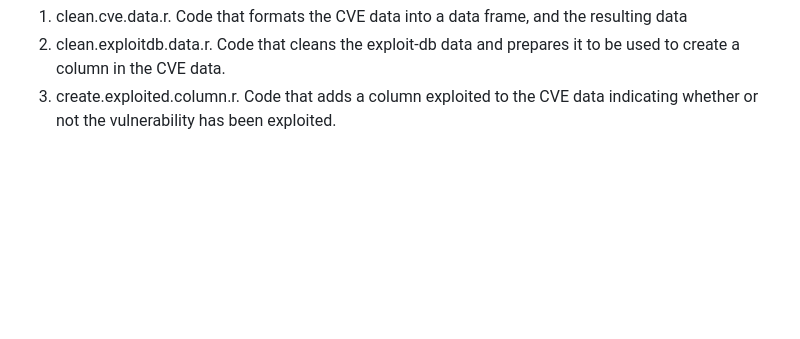
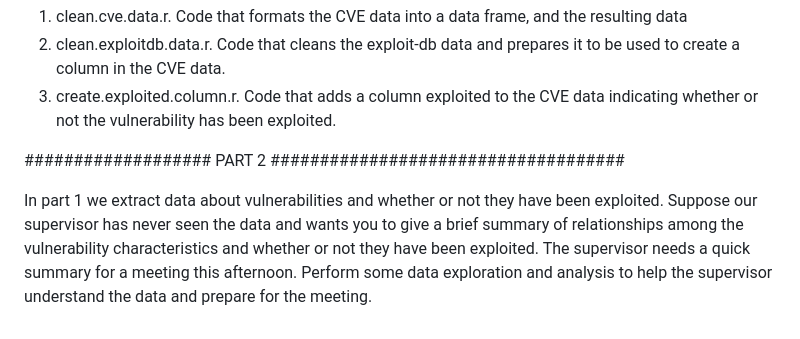
Before and after one commit to kellywang568/Cybersecurity_project_casestudies, a Markdown page: README.md, the part around the change. Drawn GitHub-style; blank space fills up the shorter version.

```diff
--- a/README.md
+++ b/README.md
@@ -45,3 +45,9 @@ Deliverables
 a column in the CVE data.
 3. create.exploited.column.r. Code that adds a column exploited to the CVE data indicating
 whether or not the vulnerability has been exploited.
+
+
+
+################### PART 2 ####################################
+
+In part 1 we extract data about vulnerabilities and whether or not they have been exploited. Suppose our supervisor has never seen the data and wants you to give a brief summary of relationships among the vulnerability characteristics and whether or not they have been exploited. The supervisor needs a quick summary for a meeting this afternoon. Perform some data exploration and analysis to help the supervisor understand the data and prepare for the meeting.
```
